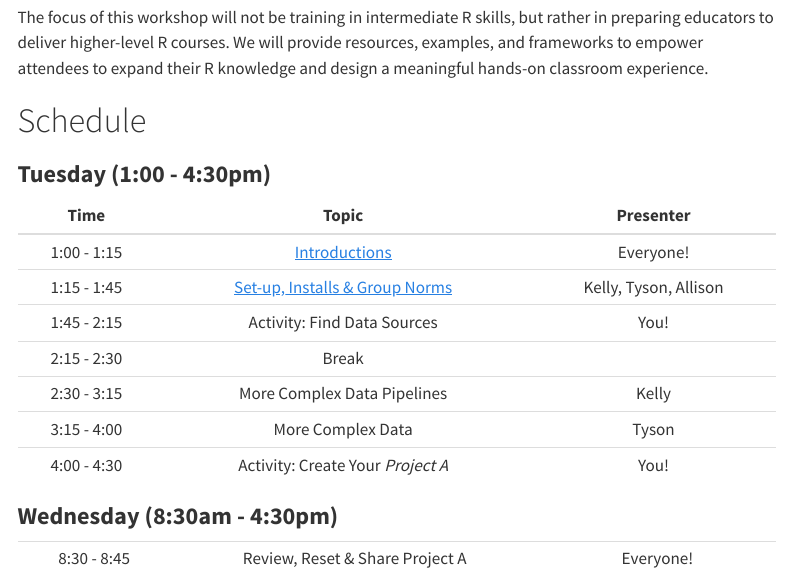
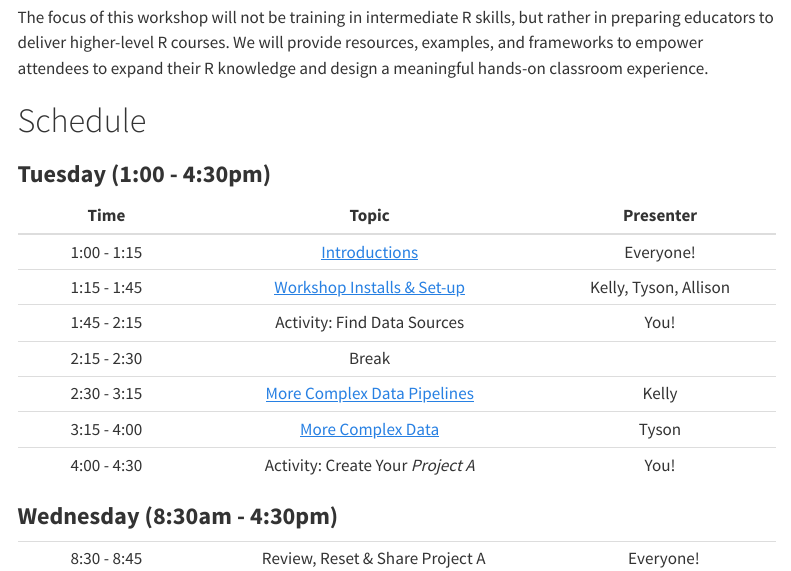
Before and after one commit to math-mcshane/uscots-intermediate-r, a Quarto document (index.qmd): the page in a window 1100 px wide, from 780 px down. Rendered offline with R 4.5, knitr and Pandoc in place of Quarto, with nearby package versions; menus at the side of the page are left out.

Commit message:
adding materials to homepage

```diff
--- a/_quarto.yml
+++ b/_quarto.yml
@@ -22,9 +22,9 @@ website:
           - href: materials/00-introductions.qmd
             text: "Introductions"
           - href: materials/01-setup-installs.qmd
-            text: "Set-up & Installs"
-         #- href: materials/02-complex-pipeline.qmd
-         #    text: "More Complex Pipelines"
+            text: "Workshop Installs & Set-up"
+          - href: materials/02-complex-pipeline.qmd
+            text: "More Complex Pipelines"
           - href: materials/03-complex-data.qmd
             text: "More Complex Data"
        - text: Wednesday
@@ -35,10 +35,10 @@ website:
             text: "Introduction to Quarto Projects and Websites"
           - href: materials/06-quarto-dashboards.qmd
             text: "Quarto Dashboards (Static & Dynamic)"
-         # - href: materials/07-shiny.qmd
-         #    text: "Introduction to Shiny"
-         #  - href: materials/08-packages.qmd
-         #    text: "Package-based Teaching"
+          - href: materials/07-shiny.qmd
+            text: "Introduction to Shiny"
+          - href: materials/08-package_workflow.qmd
+            text: "Package-based Teaching"
          #  - href: materials/09-developer.qmd
          #    text: "Thinking Like a Developer"
 
--- a/index.qmd
+++ b/index.qmd
@@ -28,18 +28,15 @@ The focus of this workshop will not be training in intermediate R skills, but ra
 
 ### **Tuesday (1:00 - 4:30pm)**
 
-|    Time     |               Topic               |       Presenter       |
-|:-----------:|:---------------------------------:|:---------------------:|
-| 1:00 - 1:15 |           [Introductions](materials/00-introductions.qmd)           |       Everyone!       |
-| 1:15 - 1:45 |  [Set-up, Installs & Group Norms](materials/01-setup-installs.qmd)   | Kelly, Tyson, Allison |
-| 1:45 - 2:15 |    Activity: Find Data Sources    |         You!          |
-| 2:15 - 2:30 |               Break               |                       |
-| 2:30 - 3:15 |    More Complex Data Pipelines    |         Kelly         |
-| 3:15 - 4:00 |         More Complex Data         |         Tyson         |
-| 4:00 - 4:30 | Activity: Create Your *Project A* |         You!          |
+| Time | Topic | Presenter |
+|:---------------:|:-------------------------------:|:--------------------:|
+| 1:00 - 1:15 | [Introductions](materials/00-introductions.qmd) | Everyone! |
+| 1:15 - 1:45 | [Workshop Installs & Set-up](materials/01-setup-installs.qmd) | Kelly, Tyson, Allison |
+| 1:45 - 2:15 | Activity: Find Data Sources | You! |
+| 2:15 - 2:30 | Break |  |
+| 2:30 - 3:15 | [More Complex Data Pipelines](materials/02-complex-pipeline.qmd) | Kelly |
+| 3:15 - 4:00 | [More Complex Data](materials/03-complex-data.qmd) | Tyson |
+| 4:00 - 4:30 | Activity: Create Your *Project A* | You! |
 
 ### **Wednesday (8:30am - 4:30pm)**
 
-|               |                                    |                       |
-|:-------------:|:----------------------------------:|:---------------------:|
-|  8:30 - 8:45  |  Review, Reset & Share Project A   |       Everyone!       |
@@ -59,0 +45 @@ The focus of this workshop will not be training in intermediate R skills, but ra
+| 8:30 - 8:45 | Review, Reset & Share Project A | Everyone! |
```
Also changed, not shown: index.qmd (30 more changed lines).
